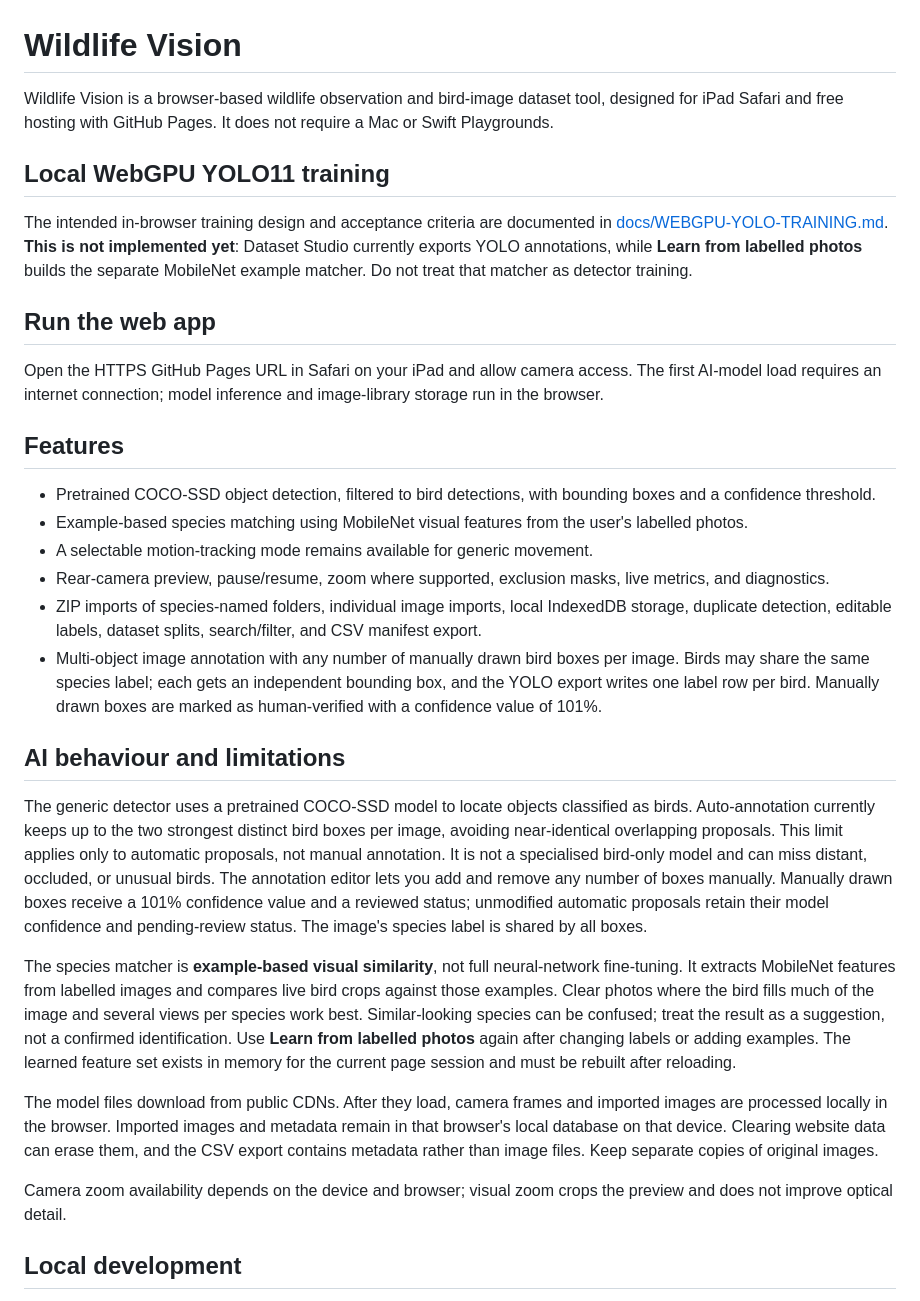
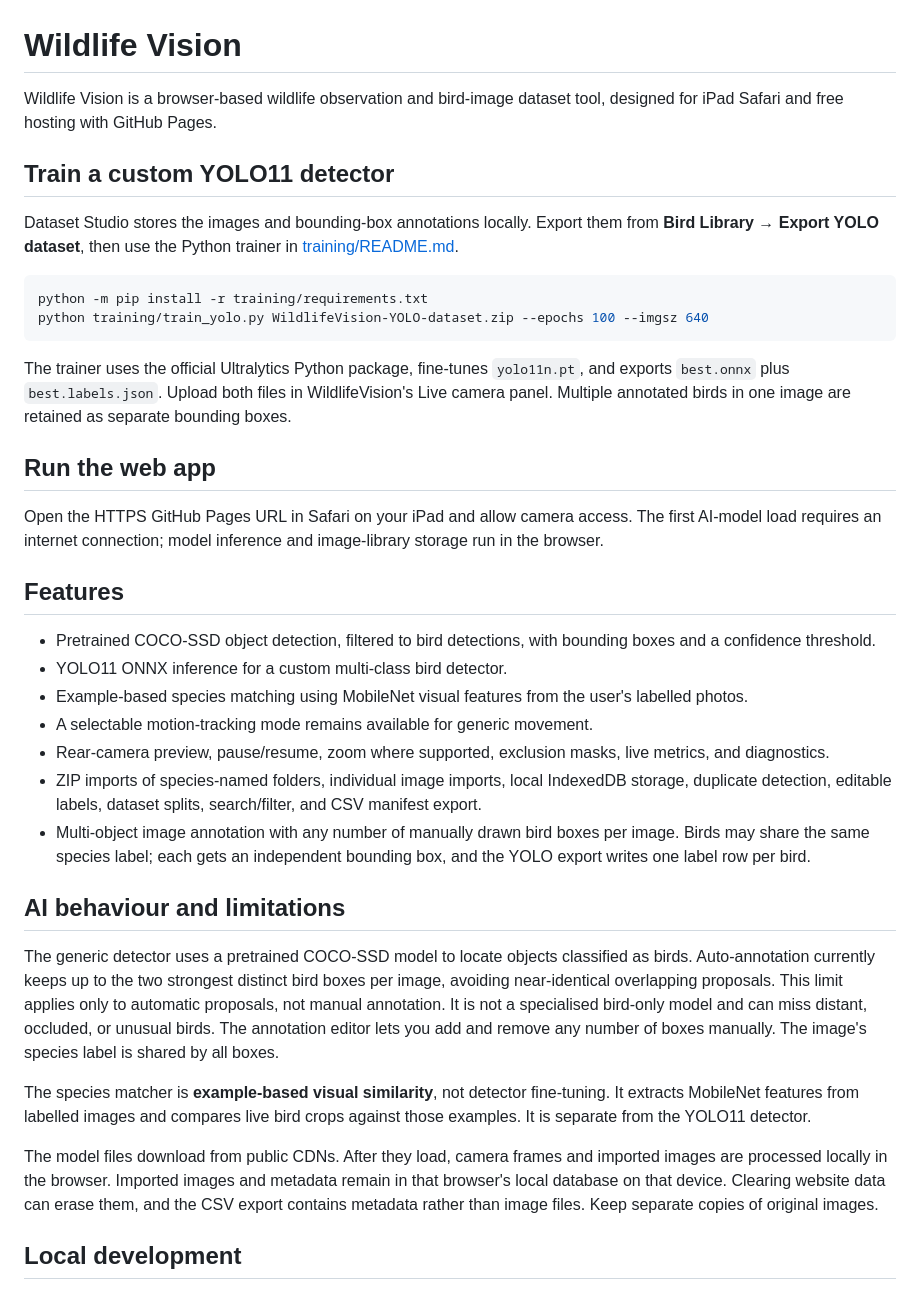
Before and after one commit to EdebN/curly-system, a Markdown page: README.md, the part around the change. GitHub-like rendering.

Commit message:
Document Python YOLO11 training workflow

````diff
--- a/README.md
+++ b/README.md
@@ -1,10 +1,17 @@
 # Wildlife Vision
 
-Wildlife Vision is a browser-based wildlife observation and bird-image dataset tool, designed for iPad Safari and free hosting with GitHub Pages. It does not require a Mac or Swift Playgrounds.
+Wildlife Vision is a browser-based wildlife observation and bird-image dataset tool, designed for iPad Safari and free hosting with GitHub Pages.
 
-## Local WebGPU YOLO11 training
+## Train a custom YOLO11 detector
 
-The intended in-browser training design and acceptance criteria are documented in [docs/WEBGPU-YOLO-TRAINING.md](docs/WEBGPU-YOLO-TRAINING.md). **This is not implemented yet**: Dataset Studio currently exports YOLO annotations, while **Learn from labelled photos** builds the separate MobileNet example matcher. Do not treat that matcher as detector training.
+Dataset Studio stores the images and bounding-box annotations locally. Export them from **Bird Library → Export YOLO dataset**, then use the Python trainer in [training/README.md](training/README.md).
+
+```bash
+python -m pip install -r training/requirements.txt
+python training/train_yolo.py WildlifeVision-YOLO-dataset.zip --epochs 100 --imgsz 640
+```
+
+The trainer uses the official Ultralytics Python package, fine-tunes `yolo11n.pt`, and exports `best.onnx` plus `best.labels.json`. Upload both files in WildlifeVision's Live camera panel. Multiple annotated birds in one image are retained as separate bounding boxes.
 
 ## Run the web app
 
@@ -13,21 +20,20 @@ Open the HTTPS GitHub Pages URL in Safari on your iPad and allow camera access.
 ## Features
 
 - Pretrained COCO-SSD object detection, filtered to bird detections, with bounding boxes and a confidence threshold.
+- YOLO11 ONNX inference for a custom multi-class bird detector.
 - Example-based species matching using MobileNet visual features from the user's labelled photos.
 - A selectable motion-tracking mode remains available for generic movement.
 - Rear-camera preview, pause/resume, zoom where supported, exclusion masks, live metrics, and diagnostics.
 - ZIP imports of species-named folders, individual image imports, local IndexedDB storage, duplicate detection, editable labels, dataset splits, search/filter, and CSV manifest export.
-- Multi-object image annotation with any number of manually drawn bird boxes per image. Birds may share the same species label; each gets an independent bounding box, and the YOLO export writes one label row per bird. Manually drawn boxes are marked as human-verified with a confidence value of 101%.
+- Multi-object image annotation with any number of manually drawn bird boxes per image. Birds may share the same species label; each gets an independent bounding box, and the YOLO export writes one label row per bird.
 
 ## AI behaviour and limitations
 
-The generic detector uses a pretrained COCO-SSD model to locate objects classified as birds. Auto-annotation currently keeps up to the two strongest distinct bird boxes per image, avoiding near-identical overlapping proposals. This limit applies only to automatic proposals, not manual annotation. It is not a specialised bird-only model and can miss distant, occluded, or unusual birds. The annotation editor lets you add and remove any number of boxes manually. Manually drawn boxes receive a 101% confidence value and a reviewed status; unmodified automatic proposals retain their model confidence and pending-review status. The image's species label is shared by all boxes.
+The generic detector uses a pretrained COCO-SSD model to locate objects classified as birds. Auto-annotation currently keeps up to the two strongest distinct bird boxes per image, avoiding near-identical overlapping proposals. This limit applies only to automatic proposals, not manual annotation. It is not a specialised bird-only model and can miss distant, occluded, or unusual birds. The annotation editor lets you add and remove any number of boxes manually. The image's species label is shared by all boxes.
 
-The species matcher is **example-based visual similarity**, not full neural-network fine-tuning. It extracts MobileNet features from labelled images and compares live bird crops against those examples. Clear photos where the bird fills much of the image and several views per species work best. Similar-looking species can be confused; treat the result as a suggestion, not a confirmed identification. Use **Learn from labelled photos** again after changing labels or adding examples. The learned feature set exists in memory for the current page session and must be rebuilt after reloading.
+The species matcher is **example-based visual similarity**, not detector fine-tuning. It extracts MobileNet features from labelled images and compares live bird crops against those examples. It is separate from the YOLO11 detector.
 
 The model files download from public CDNs. After they load, camera frames and imported images are processed locally in the browser. Imported images and metadata remain in that browser's local database on that device. Clearing website data can erase them, and the CSV export contains metadata rather than image files. Keep separate copies of original images.
-
-Camera zoom availability depends on the device and browser; visual zoom crops the preview and does not improve optical detail.
 
 ## Local development
 
````
